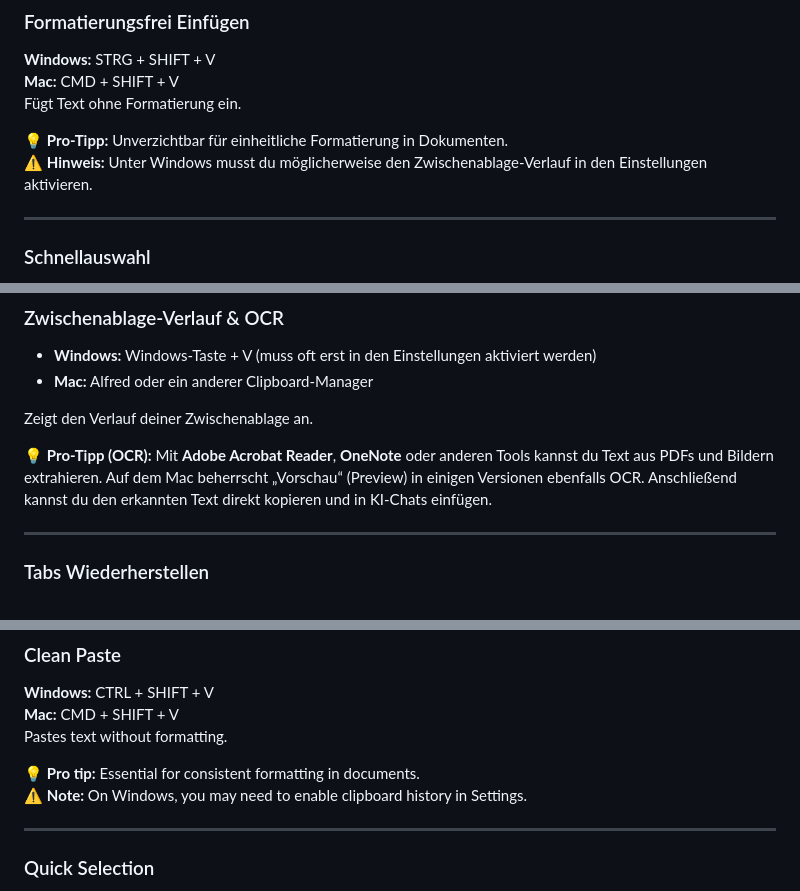
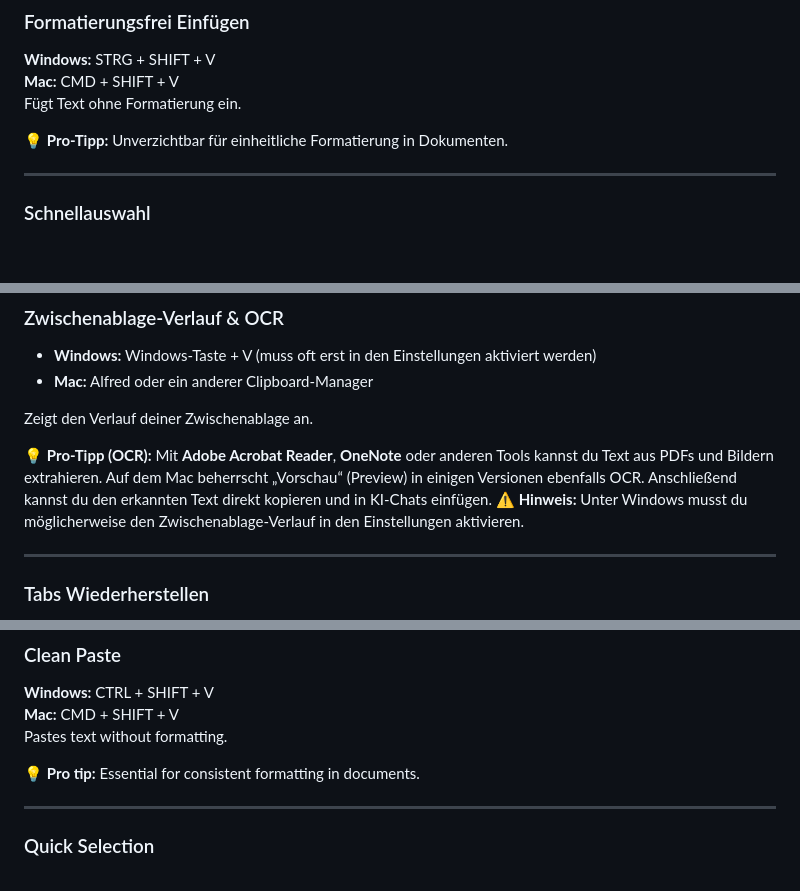
Before and after one commit to DigitalHumanitiesCraft/digital-life-hacks, a Markdown page: README.md, 3 parts joined by grey strips. Drawn GitHub-style; blank space fills up the shorter version.

```diff
--- a/README.md
+++ b/README.md
@@ -12,7 +12,6 @@
 Fügt Text ohne Formatierung ein.
 
 💡 **Pro-Tipp:** Unverzichtbar für einheitliche Formatierung in Dokumenten.
-⚠️ **Hinweis:** Unter Windows musst du möglicherweise den Zwischenablage-Verlauf in den Einstellungen aktivieren.
 
 ---
 
@@ -62,6 +61,7 @@ Fügt Text ohne Formatierung ein.
 Zeigt den Verlauf deiner Zwischenablage an.
 
 💡 **Pro-Tipp (OCR):** Mit **Adobe Acrobat Reader**, **OneNote** oder anderen Tools kannst du Text aus PDFs und Bildern extrahieren. Auf dem Mac beherrscht „Vorschau“ (Preview) in einigen Versionen ebenfalls OCR. Anschließend kannst du den erkannten Text direkt kopieren und in KI-Chats einfügen.
+⚠️ **Hinweis:** Unter Windows musst du möglicherweise den Zwischenablage-Verlauf in den Einstellungen aktivieren.
 
 ---
 
@@ -103,7 +103,6 @@ Erstellt einen Screenshot eines ausgewählten Bereichs.
 Pastes text without formatting.
 
 💡 **Pro tip:** Essential for consistent formatting in documents.
-⚠️ **Note:** On Windows, you may need to enable clipboard history in Settings.
 
 ---
 
```
Also changed, not shown: other parts of README.md (+1 -0 lines).
